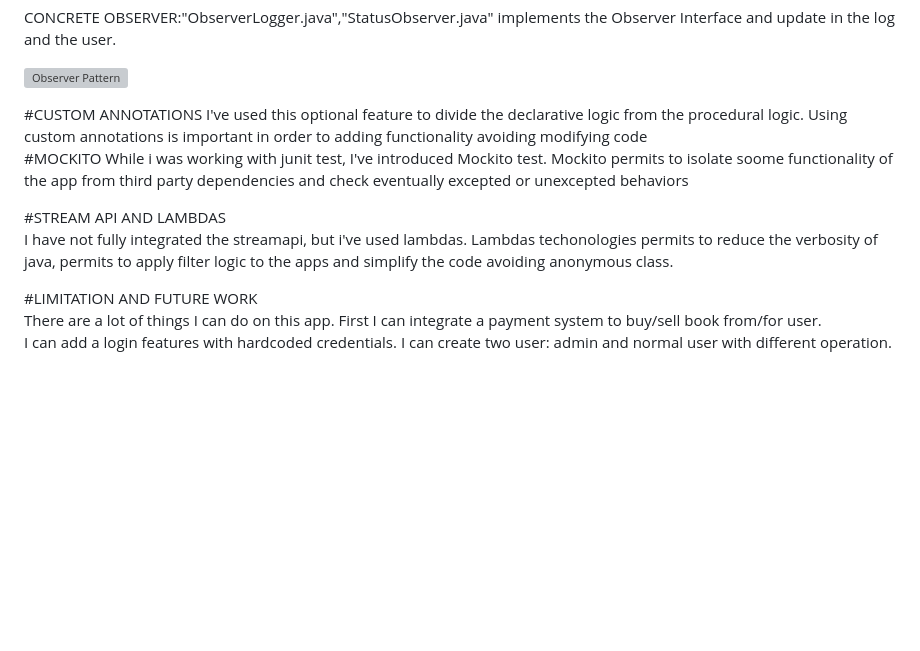
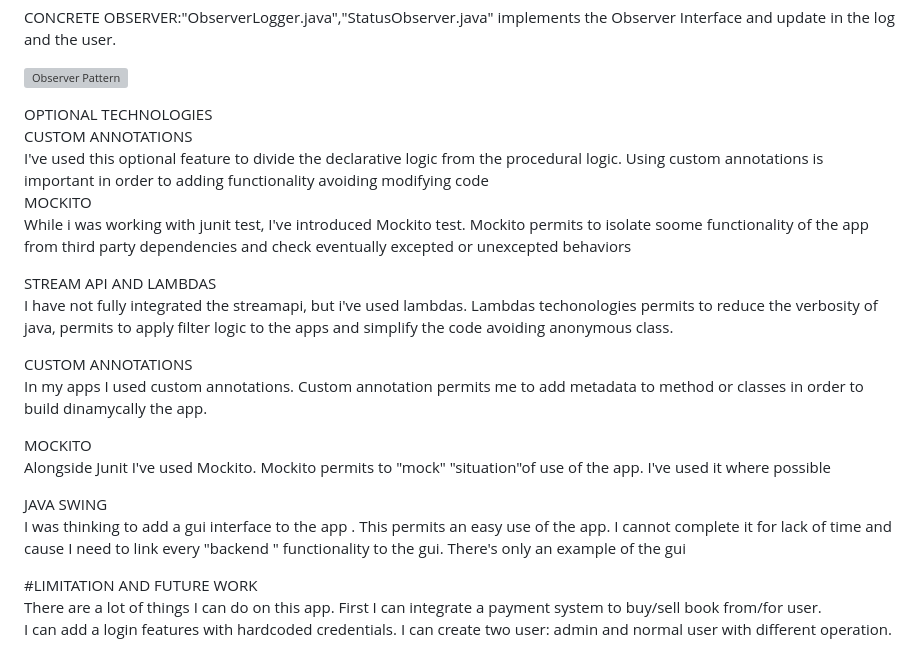
Before and after one commit to Fair94/Project_java_Giuseppe_Calvaruso, a Markdown page: README.md, the part around the change printed below. Drawn GitHub-style; blank space fills up the shorter version; grey boxes are pictures that could not be loaded.

```diff
--- a/README.md
+++ b/README.md
@@ -165,17 +165,27 @@ CONCRETE OBSERVER:"ObserverLogger.java","StatusObserver.java" implements the Obs
 
 ![Observer Pattern](libreria/src/main/diagrams/OBSERVER_PATTERN.png)
 
-
-#CUSTOM ANNOTATIONS
+OPTIONAL TECHNOLOGIES
+CUSTOM ANNOTATIONS
 I've used this optional feature to divide the declarative logic from the procedural logic.
 Using custom annotations is important in order to adding functionality avoiding modifying code
-#MOCKITO
+MOCKITO
 While i was working with junit test, I've introduced Mockito test.
 Mockito permits to isolate soome functionality of the app from third party dependencies and check eventually excepted or unexcepted behaviors
 
-#STREAM API AND LAMBDAS
+STREAM API AND LAMBDAS
 I have not fully integrated the streamapi, but i've used lambdas.
 Lambdas techonologies permits to reduce the verbosity of java, permits to apply filter logic to the apps and simplify the code avoiding anonymous class.
+
+CUSTOM ANNOTATIONS
+In my apps I used custom annotations. Custom annotation permits me to add metadata to method or classes in order to build dinamycally the app.
+
+MOCKITO
+Alongside Junit I've used Mockito.
+Mockito permits to "mock" "situation"of use of the app. I've used it where possible
+
+JAVA SWING
+I was thinking to add a gui interface to the app . This permits an easy use of the app. I cannot complete it for lack of time and cause I need to link every "backend " functionality to the gui. There's only an example of the gui
 
 #LIMITATION AND FUTURE WORK
 There are a lot of things I can do on this app.
```
Also changed, not shown: other parts of README.md (+38 -41 lines), 1 other file.
